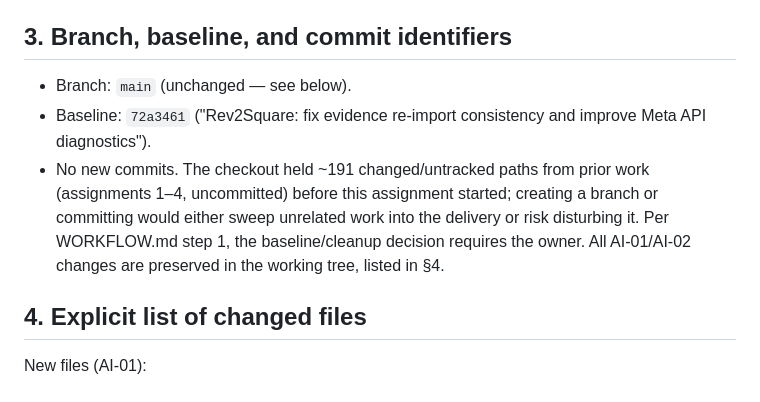
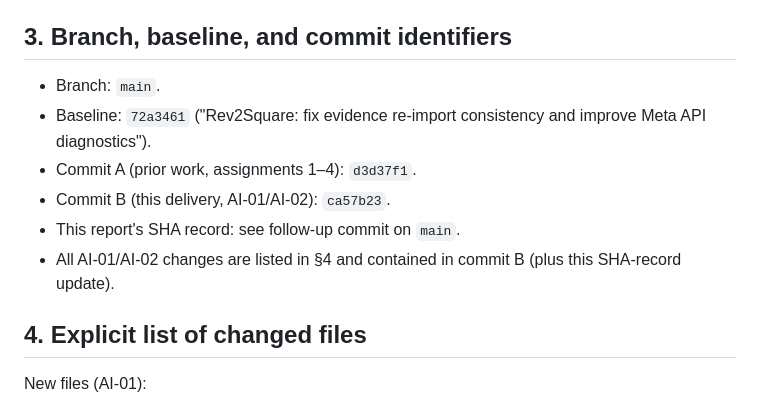
Before and after one commit to ssbrandsma/rev2square, a Markdown page: muse/revival-agent-delivery.md, the part around the change. Drawn GitHub-style.

Commit message:
Record AI-01/AI-02 delivery commit SHAs in revival-agent-delivery.md

```diff
--- a/muse/revival-agent-delivery.md
+++ b/muse/revival-agent-delivery.md
@@ -88,15 +88,14 @@ shell/SQL/URL/hardware/firmware capabilities anywhere in the tool surface.
 
 ## 3. Branch, baseline, and commit identifiers
 
-- Branch: `main` (unchanged — see below).
+- Branch: `main`.
 - Baseline: `72a3461` ("Rev2Square: fix evidence re-import consistency and
   improve Meta API diagnostics").
-- No new commits. The checkout held ~191 changed/untracked paths from prior
-  work (assignments 1–4, uncommitted) before this assignment started; creating
-  a branch or committing would either sweep unrelated work into the delivery
-  or risk disturbing it. Per WORKFLOW.md step 1, the baseline/cleanup decision
-  requires the owner. All AI-01/AI-02 changes are preserved in the working
-  tree, listed in §4.
+- Commit A (prior work, assignments 1–4): `d3d37f1`.
+- Commit B (this delivery, AI-01/AI-02): `ca57b23`.
+- This report's SHA record: see follow-up commit on `main`.
+- All AI-01/AI-02 changes are listed in §4 and contained in commit B
+  (plus this SHA-record update).
 
 ## 4. Explicit list of changed files
 
```
